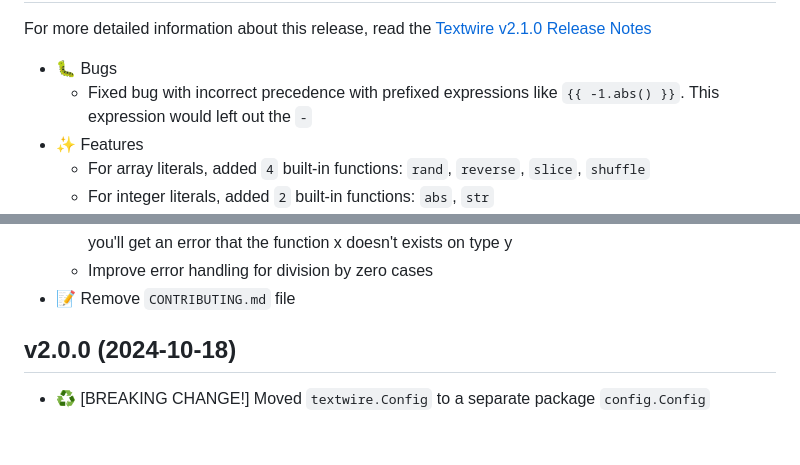
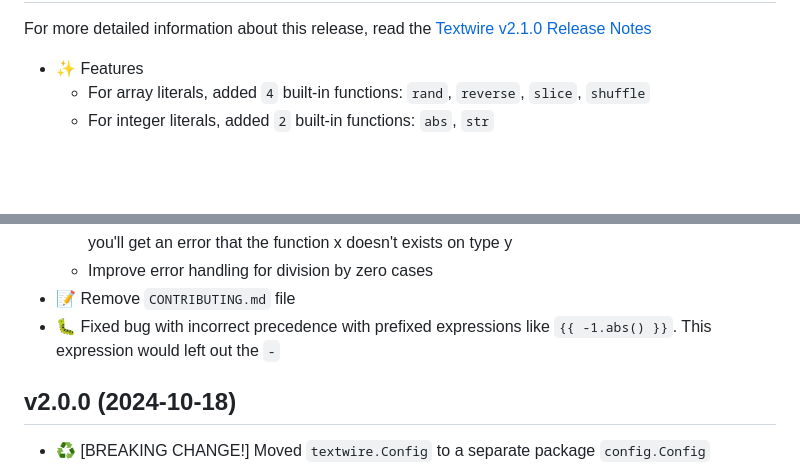
Before and after one commit to textwire/textwire, a Markdown page: CHANGELOG.md, 2 parts joined by grey strips. Drawn GitHub-style; blank space fills up the shorter version.

```diff
--- a/CHANGELOG.md
+++ b/CHANGELOG.md
@@ -10,7 +10,5 @@
 For more detailed information about this release, read the [Textwire v2.1.0 Release Notes](https://textwire.github.io/blog/2024/10/23/textwire-v2.1.0-release-notes)
 
-- 🐛 Bugs
-    - Fixed bug with incorrect precedence with prefixed expressions like `{{ -1.abs() }}`. This expression would left out the `-`
 - ✨ Features
     - For array literals, added `4` built-in functions: `rand`, `reverse`, `slice`, `shuffle`
     - For integer literals, added `2` built-in functions: `abs`, `str`
@@ -23,6 +21,7 @@ For more detailed information about this release, read the [Textwire v2.1.0 Rele
     - Improve error handling for custom functions. Now, when you use function that is not defined, you'll get an error that the function x doesn't exists on type y
     - Improve error handling for division by zero cases
 - 📝 Remove `CONTRIBUTING.md` file
+- 🐛 Fixed bug with incorrect precedence with prefixed expressions like `{{ -1.abs() }}`. This expression would left out the `-`
 
 ## v2.0.0 (2024-10-18)
 - ♻️ [BREAKING CHANGE!] Moved `textwire.Config` to a separate package `config.Config`
```
Also changed, not shown: other parts of CHANGELOG.md (+1 -1 lines).
